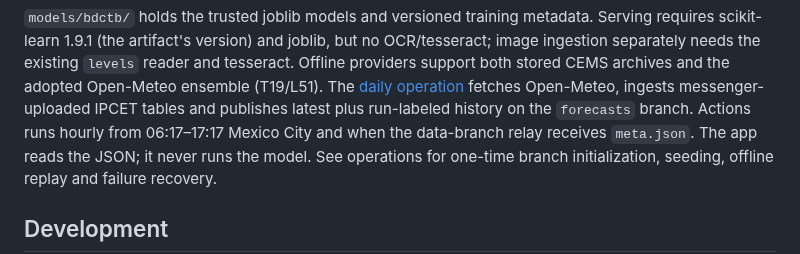
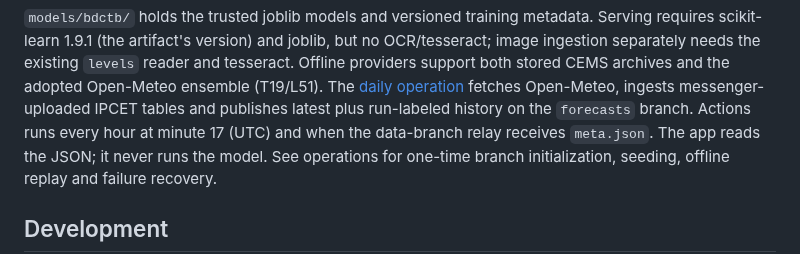
Before and after one commit to ElGuill3/tabasco-river-forecast, a Markdown page: README.md, the part around the change. Rendered like a GitHub page.

Commit message:
docs: state the hourly forecast schedule in the README

```diff
--- a/README.md
+++ b/README.md
@@ -471,8 +471,8 @@ OCR/tesseract; image ingestion separately needs the existing `levels` reader and
 tesseract. Offline providers support both stored CEMS archives and the adopted
 Open-Meteo ensemble (T19/L51). The [daily operation](docs/operations.md) fetches
 Open-Meteo, ingests messenger-uploaded IPCET tables and publishes latest plus
-run-labeled history on the `forecasts` branch. Actions runs hourly from
-06:17–17:17 Mexico City and when the data-branch relay receives `meta.json`.
+run-labeled history on the `forecasts` branch. Actions runs every hour at
+minute 17 (UTC) and when the data-branch relay receives `meta.json`.
 The app reads the JSON; it never runs the model. See operations for one-time
 branch initialization, seeding, offline replay and failure recovery.
 
```
